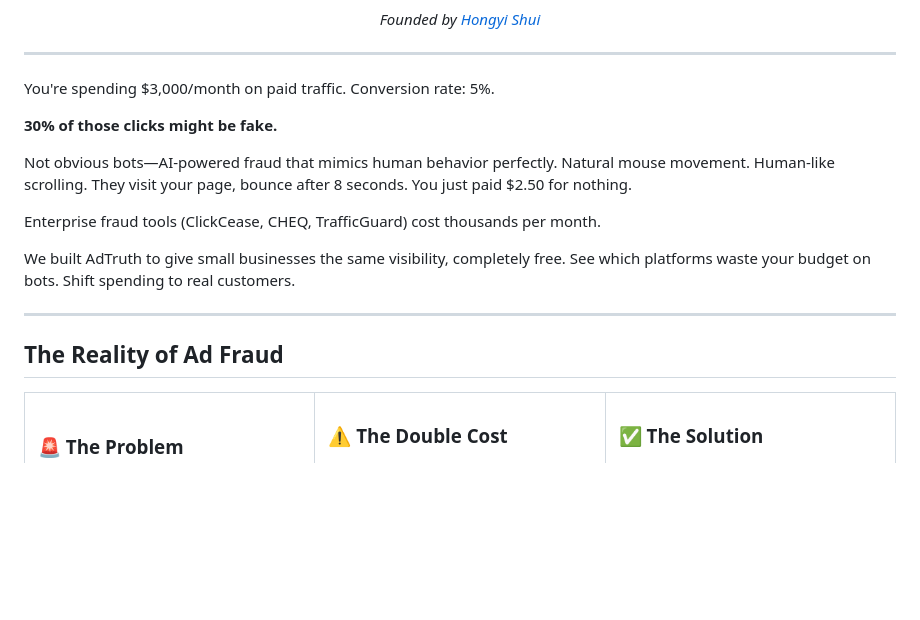
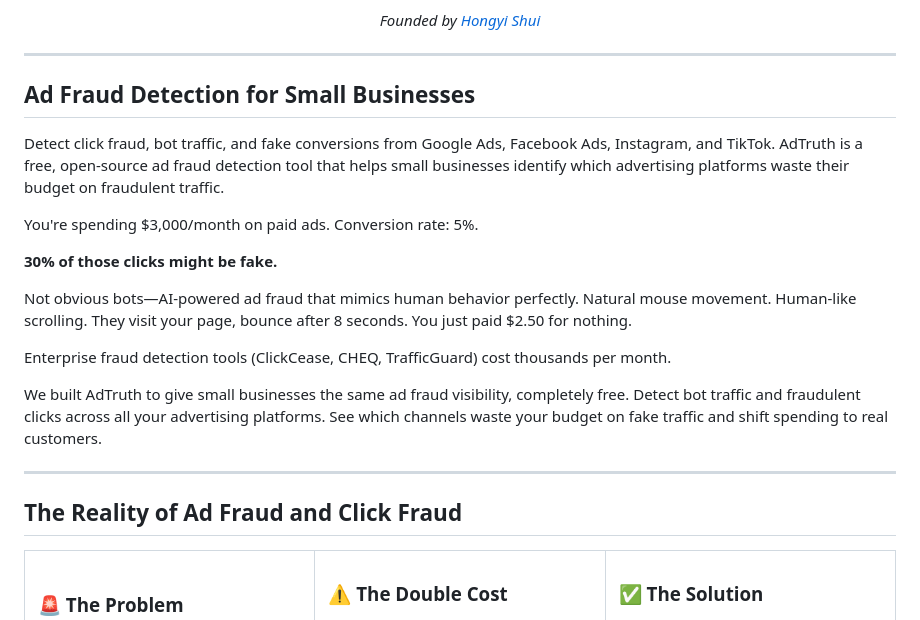
Before and after one commit to papa-torb/adtruth, a Markdown page: README.md, the part around the change. Drawn GitHub-style; blank space fills up the shorter version.

Commit message:
Optimize README for search discoverability
- Add descriptive section header for better context
- Include relevant keywords naturally in opening paragraphs
- Update section titles for clarity
- Improve content structure and readability

```diff
--- a/README.md
+++ b/README.md
@@ -30,19 +30,23 @@
 
 ---
 
-You're spending $3,000/month on paid traffic. Conversion rate: 5%.
+## Ad Fraud Detection for Small Businesses
+
+Detect click fraud, bot traffic, and fake conversions from Google Ads, Facebook Ads, Instagram, and TikTok. AdTruth is a free, open-source ad fraud detection tool that helps small businesses identify which advertising platforms waste their budget on fraudulent traffic.
+
+You're spending $3,000/month on paid ads. Conversion rate: 5%.
 
 **30% of those clicks might be fake.**
 
-Not obvious bots—AI-powered fraud that mimics human behavior perfectly. Natural mouse movement. Human-like scrolling. They visit your page, bounce after 8 seconds. You just paid $2.50 for nothing.
+Not obvious bots—AI-powered ad fraud that mimics human behavior perfectly. Natural mouse movement. Human-like scrolling. They visit your page, bounce after 8 seconds. You just paid $2.50 for nothing.
 
-Enterprise fraud tools (ClickCease, CHEQ, TrafficGuard) cost thousands per month.
+Enterprise fraud detection tools (ClickCease, CHEQ, TrafficGuard) cost thousands per month.
 
-We built AdTruth to give small businesses the same visibility, completely free. See which platforms waste your budget on bots. Shift spending to real customers.
+We built AdTruth to give small businesses the same ad fraud visibility, completely free. Detect bot traffic and fraudulent clicks across all your advertising platforms. See which channels waste your budget on fake traffic and shift spending to real customers.
 
 ---
 
-## The Reality of Ad Fraud
+## The Reality of Ad Fraud and Click Fraud
 
 <table>
 <tr>
```
